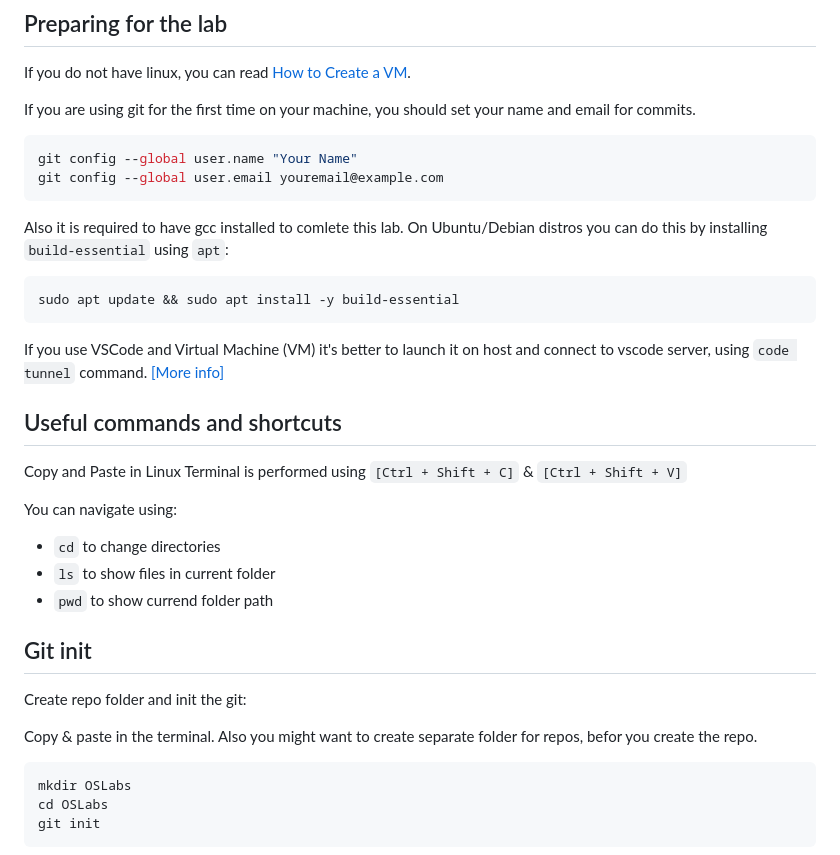
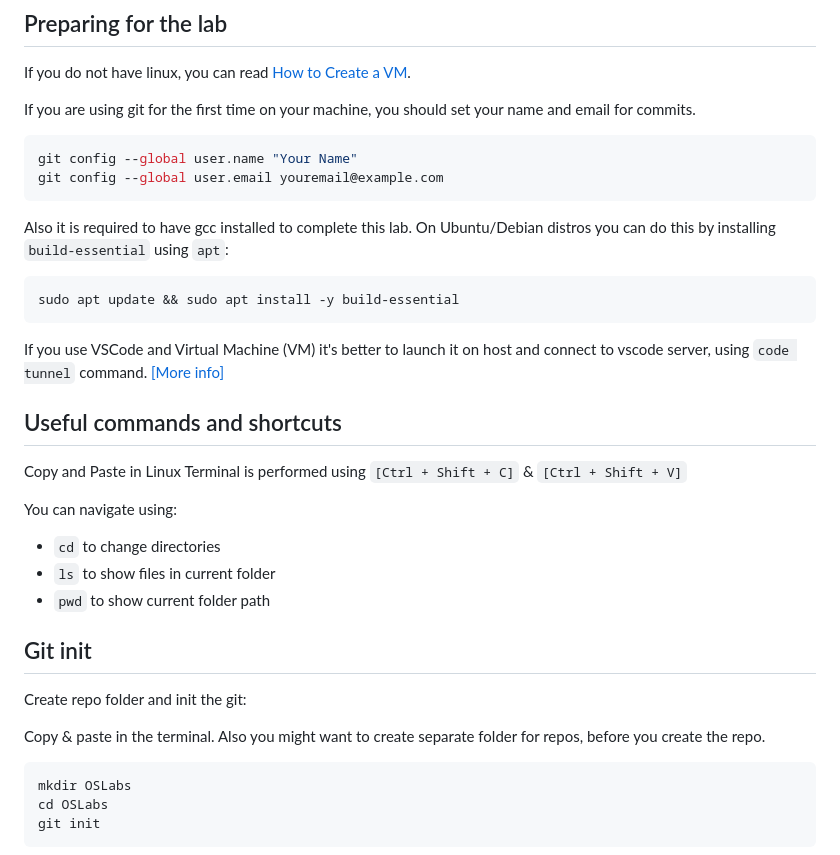
Before and after one commit to LocalT0aster/Notes, a Markdown page: OS/Lab1Solution.md, the part around the change. Rendered like a GitHub page.

Commit message:
fix: Lab 1 spelling

````diff
--- a/OS/Lab1Solution.md
+++ b/OS/Lab1Solution.md
@@ -7,7 +7,7 @@ If you are using git for the first time on your machine, you should set your nam
 git config --global user.name "Your Name"
 git config --global user.email youremail@example.com
 ```
-Also it is required to have gcc installed to comlete this lab. On Ubuntu/Debian distros you can do this by installing `build-essential` using `apt`:
+Also it is required to have gcc installed to complete this lab. On Ubuntu/Debian distros you can do this by installing `build-essential` using `apt`:
 ```bash
 sudo apt update && sudo apt install -y build-essential
 ```
@@ -19,13 +19,13 @@ Copy and Paste in Linux Terminal is performed using `[Ctrl + Shift + C]` & `[Ctr
 You can navigate using:
 * `cd` to change directories
 * `ls` to show files in current folder
-* `pwd` to show currend folder path
+* `pwd` to show current folder path
 
 ## Git init
 
 Create repo folder and init the git:
 
-Copy & paste in the terminal. Also you might want to create separate folder for repos, befor you create the repo.
+Copy & paste in the terminal. Also you might want to create separate folder for repos, before you create the repo.
 ```bash
 mkdir OSLabs
 cd OSLabs
````
